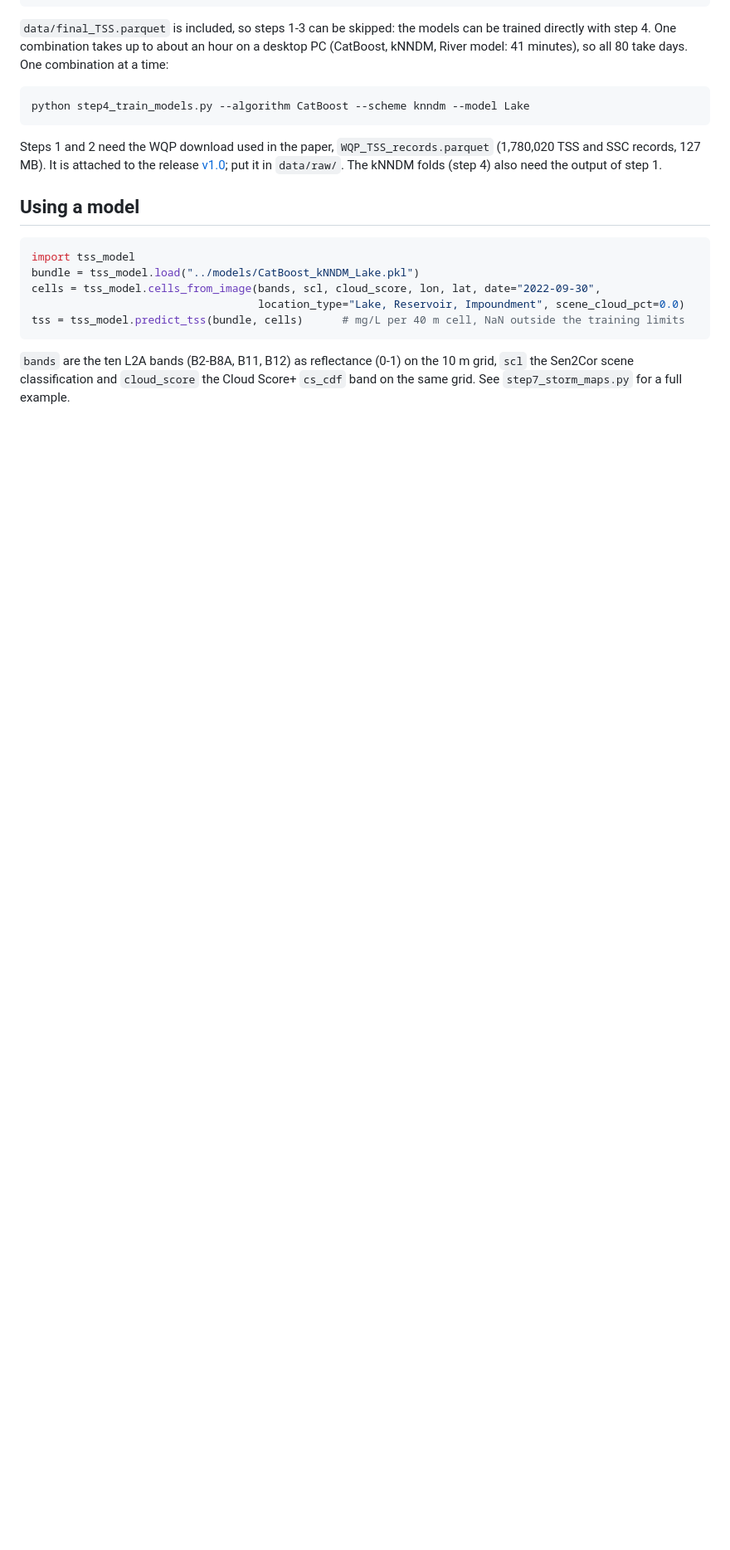
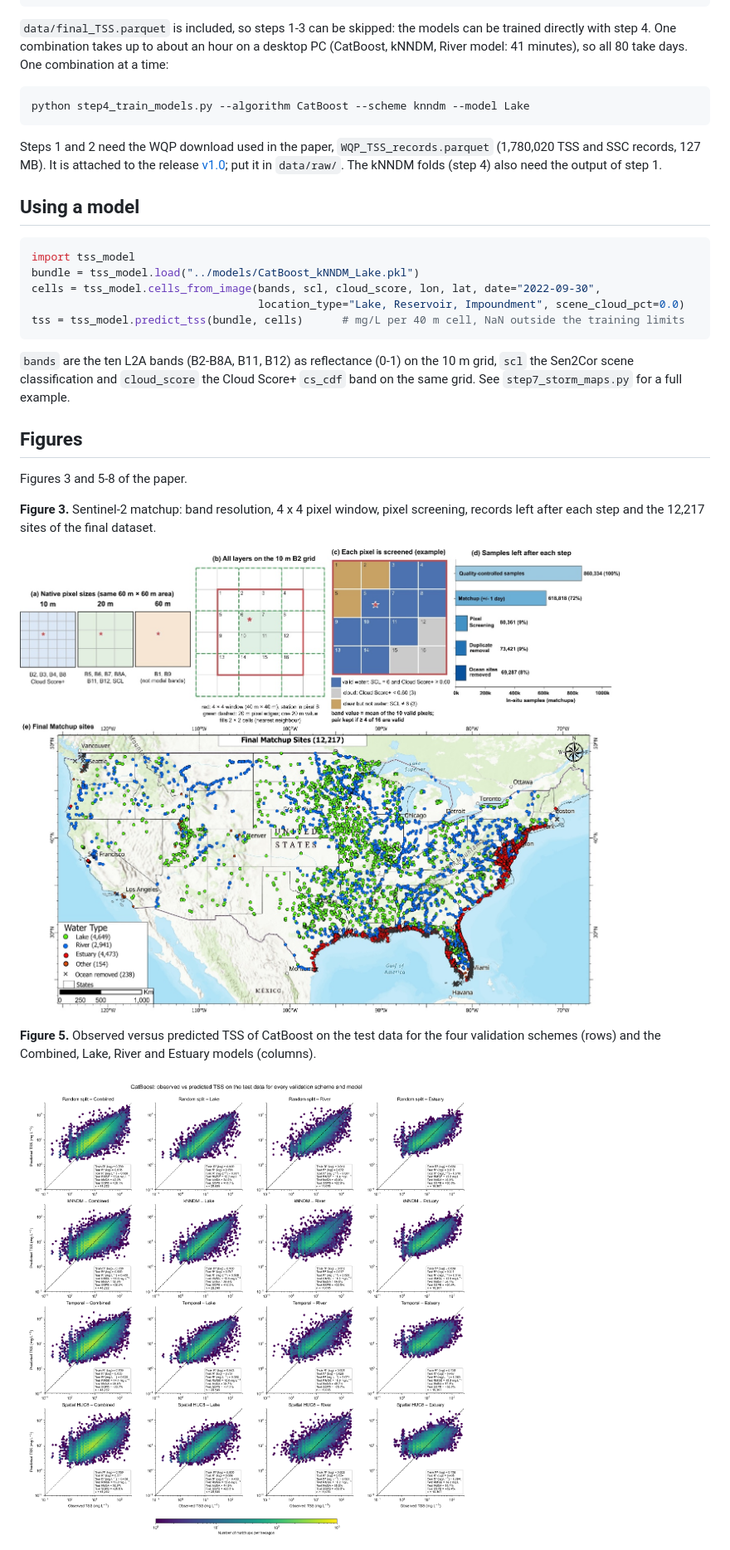
Before and after one commit to onurkaraca87/TSS-Sentinel-2-ML, a Markdown page: README.md, the part around one of its changes. Shown at 83% size. GitHub-like rendering; pictures changed too: figures/Figure3_matchup.jpg (added), figures/Figure5_observed_vs_predicted.png (added); blank space fills up the shorter version.

Commit message:
Add Figures 3 and 5-8 of the paper

```diff
--- a/README.md
+++ b/README.md
@@ -83,3 +84,17 @@ tss = tss_model.predict_tss(bundle, cells)      # mg/L per 40 m cell, NaN outsid
 scene classification and `cloud_score` the Cloud Score+ `cs_cdf` band on the same grid. See
 `step7_storm_maps.py` for a full example.
 
+## Figures
+
+Figures 3 and 5-8 of the paper.
+
+**Figure 3.** Sentinel-2 matchup: band resolution, 4 x 4 pixel window, pixel screening, records left after
+each step and the 12,217 sites of the final dataset.
+
+![Figure 3](figures/Figure3_matchup.jpg)
+
+**Figure 5.** Observed versus predicted TSS of CatBoost on the test data for the four validation schemes
+(rows) and the Combined, Lake, River and Estuary models (columns).
+
+![Figure 5](figures/Figure5_observed_vs_predicted.png)
+
```
Also changed, not shown: other parts of README.md (+15 -0 lines), figures/Figure6_SHAP_CatBoost.png (added), figures/Figure7_Okeechobee_TSS_maps.jpg (added), figures/Figure8_Okeechobee_time_series.jpg (added).
